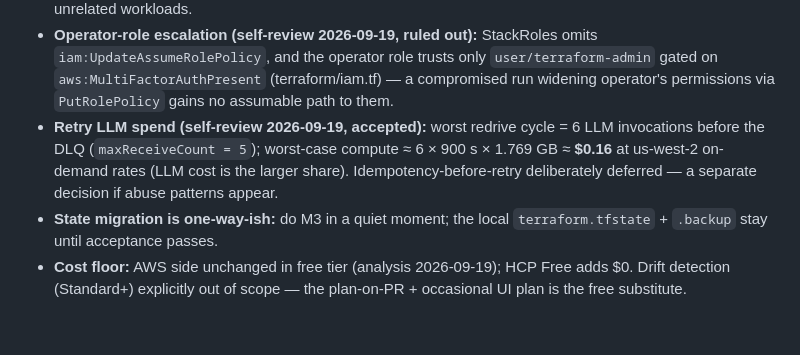
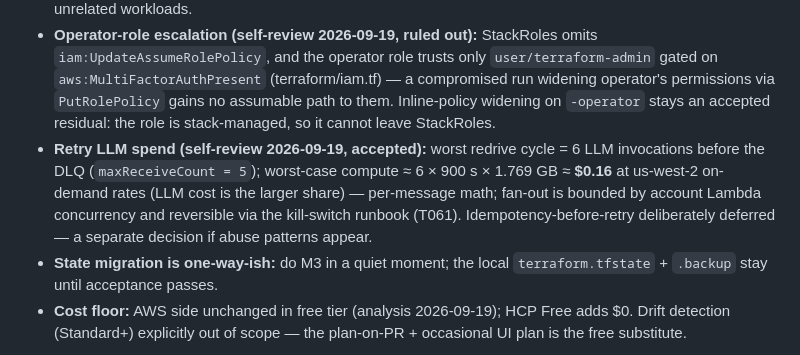
Before and after one commit to CarreroMarcos/pr-reviewer, a Markdown page: specs/002-worker-sizing-hcp/spec.md, the part around the change. GitHub-like rendering; blank space fills up the shorter version.

```diff
--- a/specs/002-worker-sizing-hcp/spec.md
+++ b/specs/002-worker-sizing-hcp/spec.md
@@ -138,12 +138,16 @@ qa ledger + chat analysis (2026-09-19). HLD §5 memory note amended by T102.
   omits `iam:UpdateAssumeRolePolicy`, and the operator role trusts only
   `user/terraform-admin` gated on `aws:MultiFactorAuthPresent`
   (terraform/iam.tf) — a compromised run widening operator's permissions via
-  `PutRolePolicy` gains no assumable path to them.
+  `PutRolePolicy` gains no assumable path to them. Inline-policy widening on
+  `-operator` stays an accepted residual: the role is stack-managed, so it
+  cannot leave StackRoles.
 - **Retry LLM spend (self-review 2026-09-19, accepted):** worst redrive cycle
   = 6 LLM invocations before the DLQ (`maxReceiveCount = 5`); worst-case
   compute ≈ 6 × 900 s × 1.769 GB ≈ **$0.16** at us-west-2 on-demand rates
-  (LLM cost is the larger share). Idempotency-before-retry deliberately
-  deferred — a separate decision if abuse patterns appear.
+  (LLM cost is the larger share) — per-message math; fan-out is bounded by
+  account Lambda concurrency and reversible via the kill-switch runbook
+  (T061). Idempotency-before-retry deliberately deferred — a separate
+  decision if abuse patterns appear.
 - **State migration is one-way-ish:** do M3 in a quiet moment; the local
   `terraform.tfstate` + `.backup` stay until acceptance passes.
 - **Cost floor:** AWS side unchanged in free tier (analysis 2026-09-19); HCP
```
Also changed, not shown: docs/open-questions.md (+5 -0 lines).
